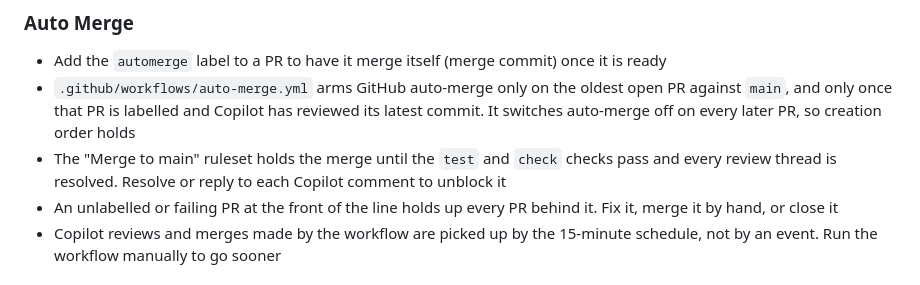
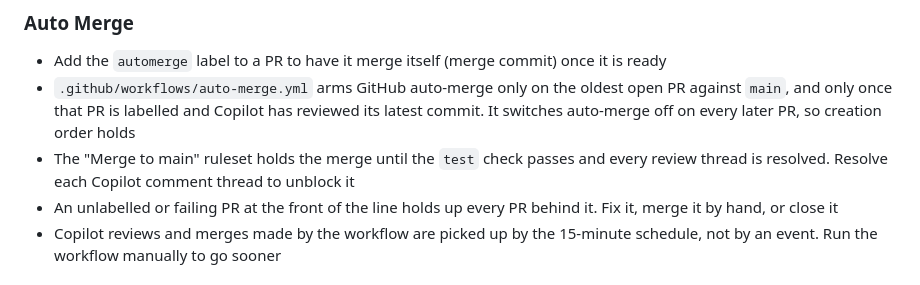
Before and after one commit to chriskinch/location-analyser, a Markdown page: CLAUDE.md, the part around the change. GitHub-like rendering.

Commit message:
Correct required checks in CLAUDE.md auto-merge note

```diff
--- a/CLAUDE.md
+++ b/CLAUDE.md
@@ -135,7 +135,7 @@ These rules govern how Claude Code must behave in this repository. They are not
 
 - Add the `automerge` label to a PR to have it merge itself (merge commit) once it is ready
 - `.github/workflows/auto-merge.yml` arms GitHub auto-merge only on the oldest open PR against `main`, and only once that PR is labelled and Copilot has reviewed its latest commit. It switches auto-merge off on every later PR, so creation order holds
-- The "Merge to main" ruleset holds the merge until the `test` and `check` checks pass and every review thread is resolved. Resolve or reply to each Copilot comment to unblock it
+- The "Merge to main" ruleset holds the merge until the `test` check passes and every review thread is resolved. Resolve each Copilot comment thread to unblock it
 - An unlabelled or failing PR at the front of the line holds up every PR behind it. Fix it, merge it by hand, or close it
 - Copilot reviews and merges made by the workflow are picked up by the 15-minute schedule, not by an event. Run the workflow manually to go sooner
 
```
